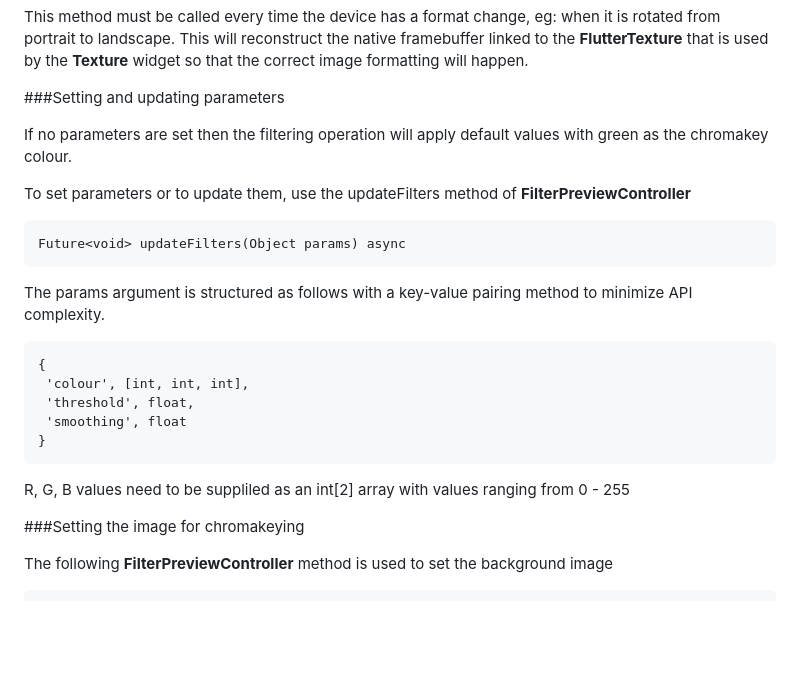
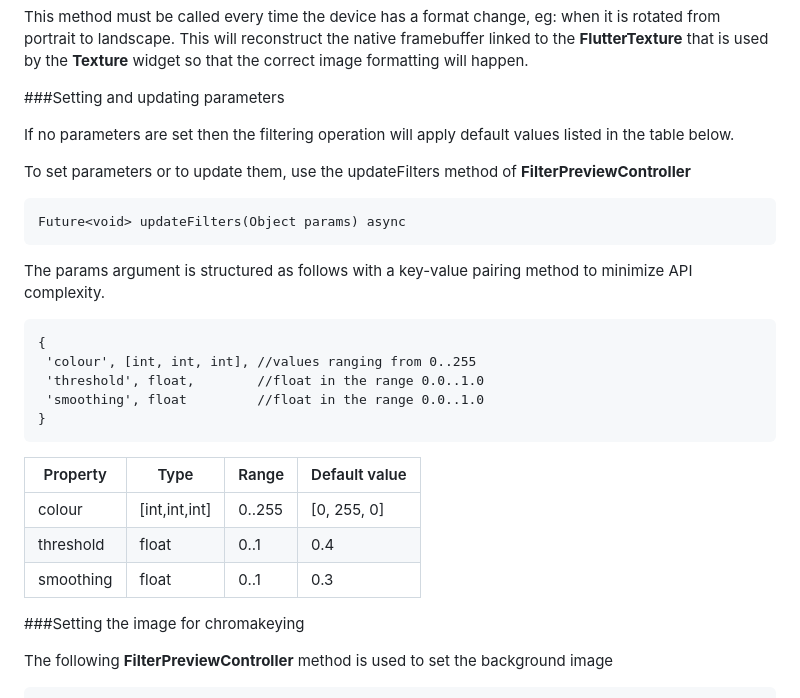
Before and after one commit to Aardman/AnimatorChromaFilter, a Markdown page: README.md, the part around the change. Rendered like a GitHub page; blank space fills up the shorter version.

```diff
--- a/README.md
+++ b/README.md
@@ -47,7 +47,7 @@ This method must be called every time the device has a format change, eg: when i
 
 ###Setting and updating parameters
 
-If no parameters are set then the filtering operation will apply default values with green as the chromakey colour.
+If no parameters are set then the filtering operation will apply default values listed in the table below.
 
 To set parameters or to update them, use the updateFilters method of **FilterPreviewController**
 
@@ -56,13 +56,16 @@ To set parameters or to update them, use the updateFilters method of **FilterPre
 The params argument is structured as follows with a key-value pairing method to minimize API complexity.
 
     {
-     'colour', [int, int, int],
-     'threshold', float,
-     'smoothing', float
+     'colour', [int, int, int], //values ranging from 0..255
+     'threshold', float,        //float in the range 0.0..1.0
+     'smoothing', float         //float in the range 0.0..1.0
     }
 
-  R, G, B values need to be suppliled as an int[2] array with values ranging from 0 - 255
-
+|   Property |  Type | Range |  Default value
+| ------------- | ------------- | ------------ | ------------
+| colour   | [int,int,int] | 0..255 | [0, 255, 0]
+| threshold |  float  | 0..1 | 0.4
+| smoothing |  float  | 0..1 | 0.3
 
 ###Setting the image for chromakeying
 
```
